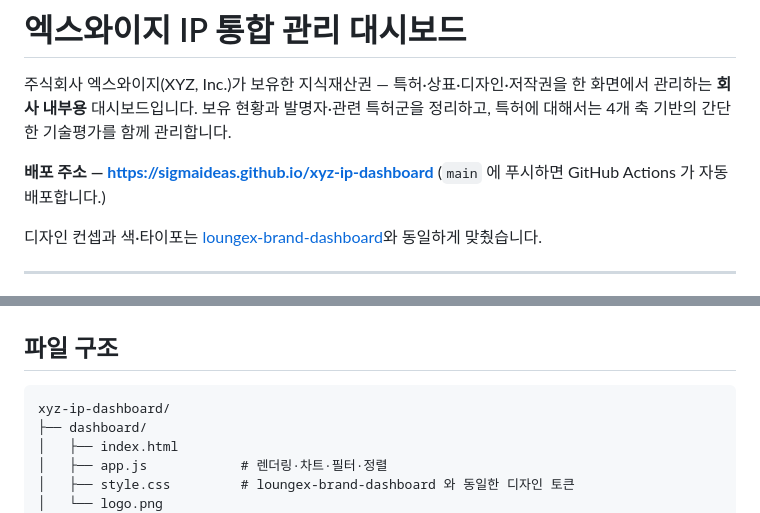
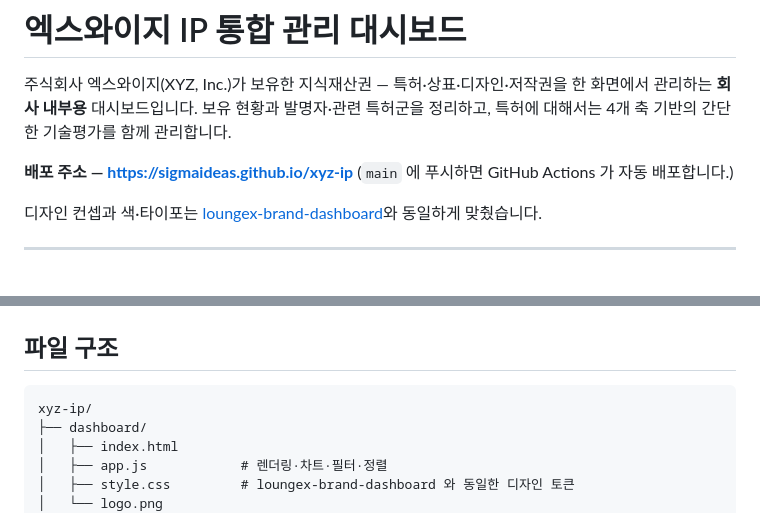
Before and after one commit to Sigmaideas/ip-dashboard, a Markdown page: README.md, 2 parts joined by grey strips. Rendered like a GitHub page.

Commit message:
배포 주소를 xyz-ip 로 줄임
Co-Authored-By: Claude Opus 5 (1M context) <noreply@anthropic.com>
Claude-Session: https://claude.ai/code/session_01MiknZe7Z9W4bvmqKuEEpFK

````diff
--- a/README.md
+++ b/README.md
@@ -3,7 +3,7 @@
 주식회사 엑스와이지(XYZ, Inc.)가 보유한 지식재산권 — 특허·상표·디자인·저작권을 한 화면에서 관리하는 **회사 내부용** 대시보드입니다.
 보유 현황과 발명자·관련 특허군을 정리하고, 특허에 대해서는 4개 축 기반의 간단한 기술평가를 함께 관리합니다.
 
-**배포 주소 — https://sigmaideas.github.io/xyz-ip-dashboard**
+**배포 주소 — https://sigmaideas.github.io/xyz-ip**
 (`main` 에 푸시하면 GitHub Actions 가 자동 배포합니다.)
 
 디자인 컨셉과 색·타이포는 [loungex-brand-dashboard](https://github.com/Sigmaideas/loungex-brand-dashboard)와 동일하게 맞췄습니다.
@@ -189,7 +189,7 @@ npm run import -- <파일> --sheet "엑스와이지부산"
 ## 파일 구조
 
 ```
-xyz-ip-dashboard/
+xyz-ip/
 ├── dashboard/
 │   ├── index.html
 │   ├── app.js            # 렌더링·차트·필터·정렬
````
